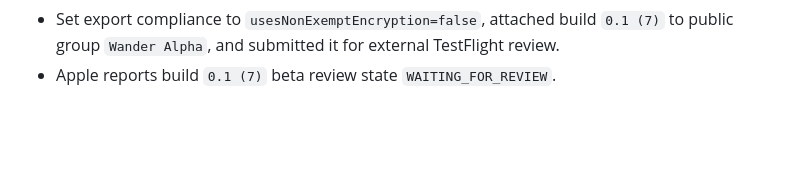
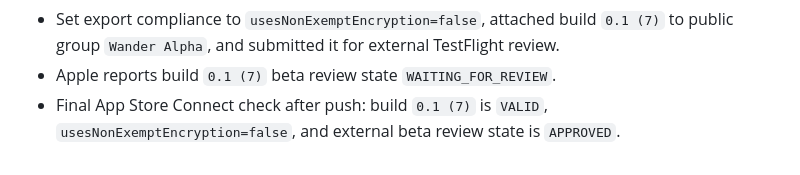
Before and after one commit to joelipshutz/wander-product-planning, a Markdown page: docs/agent-log.md, the part around the change. Drawn GitHub-style; blank space fills up the shorter version.

Commit message:
docs: mark build 7 approved

```diff
--- a/docs/agent-log.md
+++ b/docs/agent-log.md
@@ -1339,3 +1339,4 @@ Checkpoint:
 - Follow-up App Store Connect poll surfaced build `0.1 (7)` as build id `e7e0991e-bf35-4004-8a80-7bc6eef6e1e2`, processing state `VALID`.
 - Set export compliance to `usesNonExemptEncryption=false`, attached build `0.1 (7)` to public group `Wander Alpha`, and submitted it for external TestFlight review.
 - Apple reports build `0.1 (7)` beta review state `WAITING_FOR_REVIEW`.
+- Final App Store Connect check after push: build `0.1 (7)` is `VALID`, `usesNonExemptEncryption=false`, and external beta review state is `APPROVED`.
```
Also changed, not shown: docs/setup.md (+1 -1 lines).
